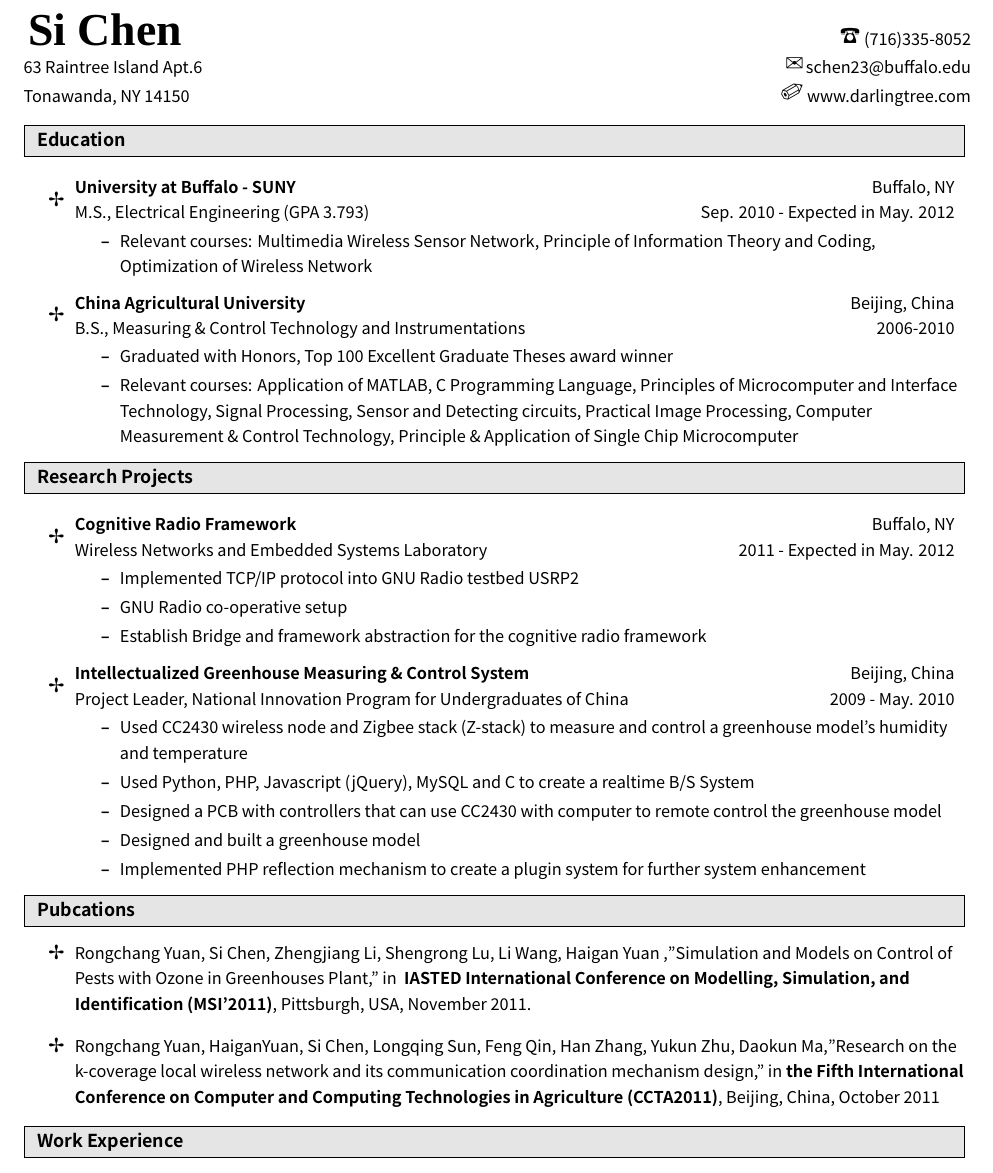
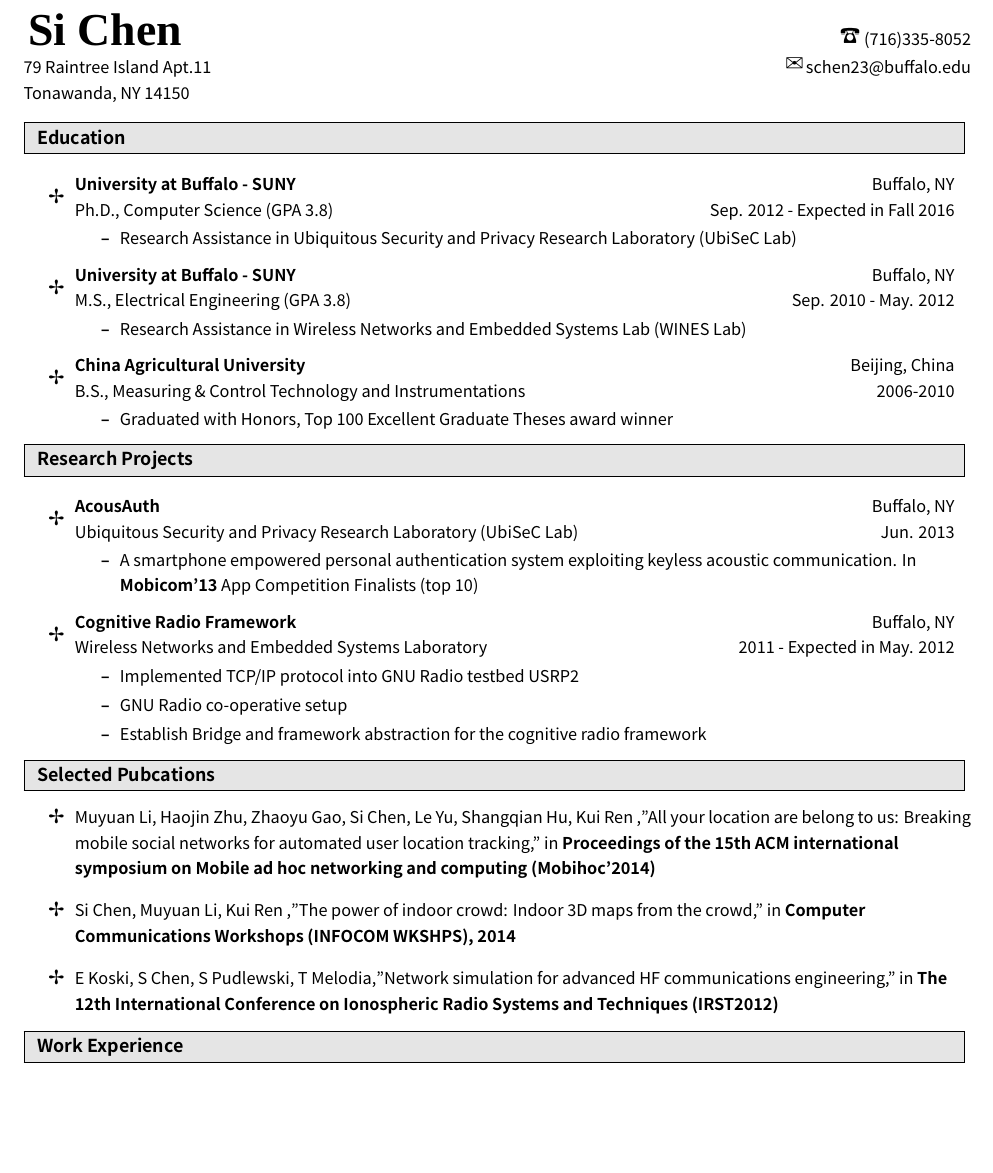
Before and after one commit to quake0day/resume, a LaTeX CV (resume_eng.tex): part of page 1 of 3, cut so that both start at the same text, the shorter picture padded with empty space. Compiled offline with XeLaTeX; a missing font is replaced by an installed copy or a similar font.

Commit message:
update for 2015

```diff
--- a/resume_eng.tex
+++ b/resume_eng.tex
@@ -98,8 +98,8 @@
 \begin{document}
 \begin{tabular*}{7in}{l@{\extracolsep{\fill}}r}
 \textbf{\Large \fontsize{26}{26} {\notefont Si Chen}}  & \Phone\@ (716)335-8052\\
-63 Raintree Island Apt.6& \Envelope\@  schen23@buffalo.edu \\
-Tonawanda, NY 14150 &\PencilRightUp\@ www.darlingtree.com\\
+79 Raintree Island Apt.11& \Envelope\@  schen23@buffalo.edu \\
+Tonawanda, NY 14150 \\
 \end{tabular*}
 \\
 \vspace{0.1in}
@@ -107,22 +107,39 @@ Tonawanda, NY 14150 &\PencilRightUp\@ www.darlingtree.com\\
 \ressection{Education}
 \begin{itemize}
 \item
-	\ressubheading{University at Buffalo - SUNY}{Buffalo, NY}{M.S., Electrical Engineering (GPA 3.793)}{Sep. 2010 - Expected in May. 2012}
+	\ressubheading{University at Buffalo - SUNY}{Buffalo, NY}{Ph.D., Computer Science (GPA 3.8)}{Sep. 2012 - Expected in Fall 2016}
 	\begin{itemize}
-		\resitem{Relevant courses: Multimedia Wireless Sensor Network, Principle of Information Theory and Coding, Optimization of Wireless Network}
+		\resitem{Research Assistance in Ubiquitous Security and Privacy Research Laboratory
+(UbiSeC Lab)}
+	\end{itemize}
+
+\item
+	\ressubheading{University at Buffalo - SUNY}{Buffalo, NY}{M.S., Electrical Engineering (GPA 3.8)}{Sep. 2010 - May. 2012}
+	\begin{itemize}
+	\resitem{Research Assistance in Wireless Networks and Embedded Systems Lab (WINES Lab)}
+		%\resitem{Relevant courses: Multimedia Wireless Sensor Network, Principle of Information Theory and Coding, Optimization of Wireless Network}
 	\end{itemize}
 
 \item
 	\ressubheading{China Agricultural University}{Beijing, China}{B.S., Measuring \& Control Technology and Instrumentations}{2006-2010}
 	\begin{itemize}
 		\resitem{Graduated with Honors, Top 100 Excellent Graduate Theses award winner}
-		\resitem{Relevant courses: Application of MATLAB, C Programming Language, Principles of Microcomputer and Interface Technology, Signal Processing, Sensor and Detecting circuits, Practical Image Processing, Computer Measurement \& Control Technology, Principle \& Application of Single Chip Microcomputer}
+		%\resitem{Relevant courses: Application of MATLAB, C Programming Language, Principles of Microcomputer and Interface Technology, Signal Processing, Sensor and Detecting circuits, Practical Image Processing, Computer Measurement \& Control Technology, Principle \& Application of Single Chip Microcomputer}
 	\end{itemize}
 
 \end{itemize}
 
 \ressection{Research Projects}
 \begin{itemize}
+\item
+	\ressubheading{AcousAuth}{Buffalo, NY}{Ubiquitous Security and Privacy Research Laboratory
+(UbiSeC Lab)}{Jun. 2013}
+	\begin{itemize}
+		\resitem{A smartphone empowered personal authentication system exploiting keyless acoustic communication.
+In \textbf{Mobicom'13} App Competition Finalists (top 10)}
+	\end{itemize}
+
+
 \item
 	\ressubheading{Cognitive Radio Framework}{Buffalo, NY}{Wireless Networks and Embedded Systems Laboratory}{2011 - Expected in May. 2012}
 	\begin{itemize}
@@ -131,23 +148,31 @@ Tonawanda, NY 14150 &\PencilRightUp\@ www.darlingtree.com\\
 		\resitem{Establish Bridge and framework abstraction for the cognitive radio framework}
 	\end{itemize}
 
-\item
-	\ressubheading{Intellectualized Greenhouse Measuring \& Control System}{Beijing, China}{Project Leader, National Innovation Program for Undergraduates of China}{2009 - May. 2010}
-	\begin{itemize}
-		\resitem{Used CC2430 wireless node and Zigbee stack (Z-stack) to measure and control a greenhouse model's humidity and temperature}
-		\resitem{Used Python, PHP, Javascript (jQuery), MySQL and C to create a realtime B/S System}
-		\resitem{Designed a PCB with controllers that can use CC2430 with computer to remote control the greenhouse model}
-		\resitem{Designed and built a greenhouse model}
-		\resitem{Implemented PHP reflection mechanism to create a plugin system for further system enhancement}
-	\end{itemize}
+%\item
+	%\ressubheading{Intellectualized Greenhouse Measuring \& Control System}{Beijing, China}{Project Leader, National Innovation Program for Undergraduates of China}{2009 - May. 2010}
+	%\begin{itemize}
+	%	\resitem{Used CC2430 wireless node and Zigbee stack (Z-stack) to measure and control a greenhouse model's humidity and temperature}
+	%	\resitem{Used Python, PHP, Javascript (jQuery), MySQL and C to create a realtime B/S System}
+	%	\resitem{Designed a PCB with controllers that can use CC2430 with computer to remote control the greenhouse model}
+	%	\resitem{Designed and built a greenhouse model}
+	%	\resitem{Implemented PHP reflection mechanism to create a plugin system for further system enhancement}
+	%\end{itemize}
 \end{itemize}
 
-\ressection{Pubcations}
+\ressection{Selected Pubcations}
 \begin{itemize}
 \item
-Rongchang Yuan, Si Chen, Zhengjiang Li, Shengrong Lu, Li Wang, Haigan Yuan ,\emph{"Simulation and Models on Control of Pests with Ozone in Greenhouses Plant,"} in \textbf{ IASTED International Conference on Modelling, Simulation, and Identification (MSI'2011)}, Pittsburgh, USA, November 2011.
+Muyuan Li, Haojin Zhu, Zhaoyu Gao, Si Chen, Le Yu, Shangqian Hu, Kui Ren ,\emph{"All your location are belong to us: Breaking mobile social networks for automated user location tracking,"} in \textbf{Proceedings of the 15th ACM international symposium on Mobile ad hoc networking and computing (Mobihoc'2014)}
 \item
-Rongchang Yuan, HaiganYuan, Si Chen, Longqing Sun, Feng Qin, Han Zhang, Yukun Zhu, Daokun Ma,\emph{"Research on the k-coverage local wireless network and its communication coordination mechanism design,"} in \textbf{the Fifth International Conference on Computer and Computing Technologies in Agriculture (CCTA2011)}, Beijing, China, October 2011
+Si Chen, Muyuan Li, Kui Ren ,\emph{"The power of indoor crowd: Indoor 3D maps from the crowd,"} in \textbf{Computer Communications Workshops (INFOCOM WKSHPS), 2014}
+
+\item
+E Koski, S Chen, S Pudlewski, T Melodia,\emph{"Network simulation for advanced HF communications engineering,"} in \textbf{The 12th International Conference on Ionospheric Radio Systems and Techniques (IRST2012)}
+
+%\item
+%Rongchang Yuan, Si Chen, Zhengjiang Li, Shengrong Lu, Li Wang, Haigan Yuan ,\emph{"Simulation and Models on Control of Pests with Ozone in Greenhouses Plant,"} in \textbf{ IASTED International Conference on Modelling, Simulation, and Identification (MSI'2011)}, Pittsburgh, USA, November 2011.
+%\item
+%Rongchang Yuan, HaiganYuan, Si Chen, Longqing Sun, Feng Qin, Han Zhang, Yukun Zhu, Daokun Ma,\emph{"Research on the k-coverage local wireless network and its communication coordination mechanism design,"} in \textbf{the Fifth International Conference on Computer and Computing Technologies in Agriculture (CCTA2011)}, Beijing, China, October 2011
 \end{itemize}
 \ressection{Work Experience}
 \begin{itemize}
```
Also changed, not shown: resume_eng.pdf, 3 other files.
